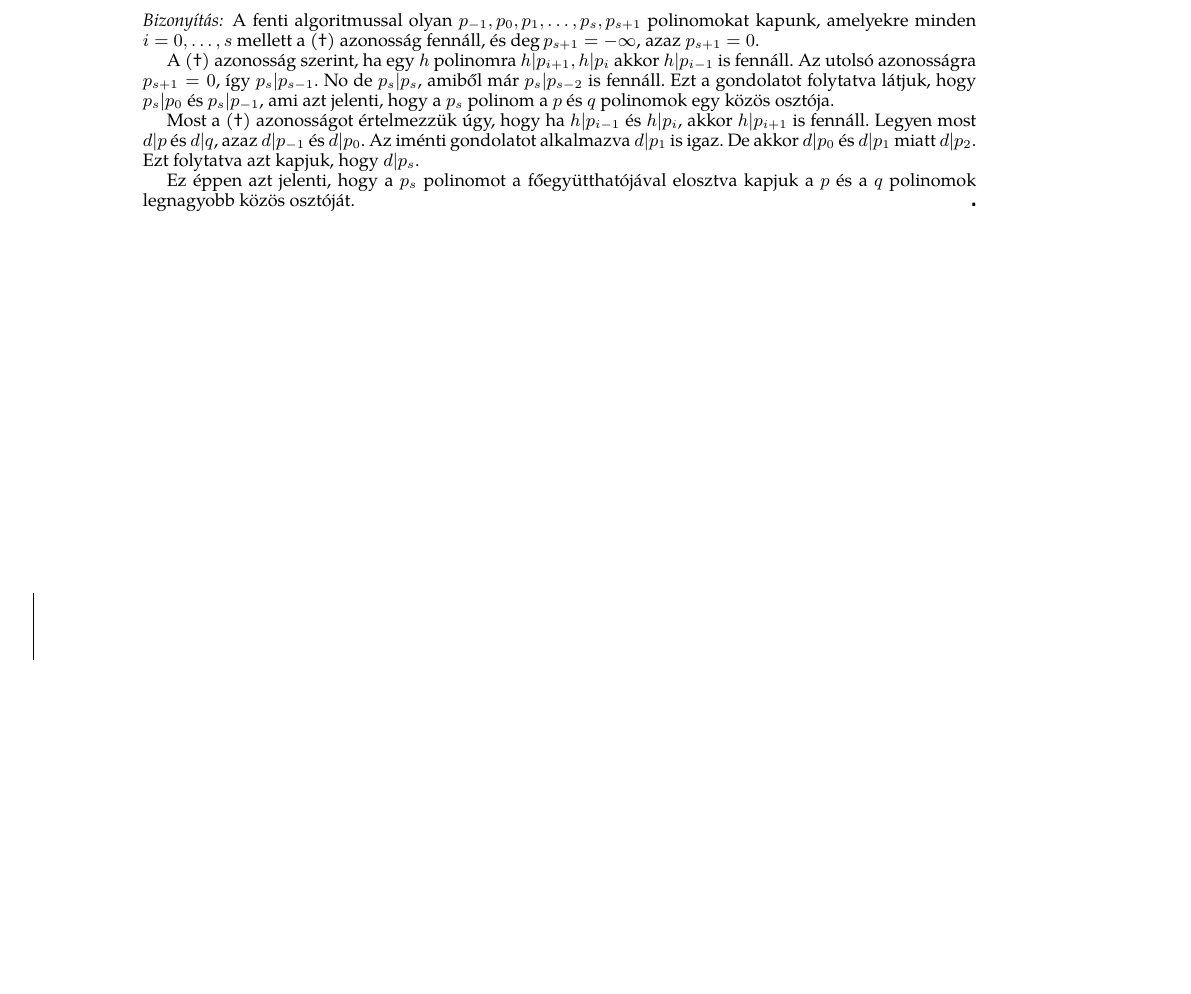
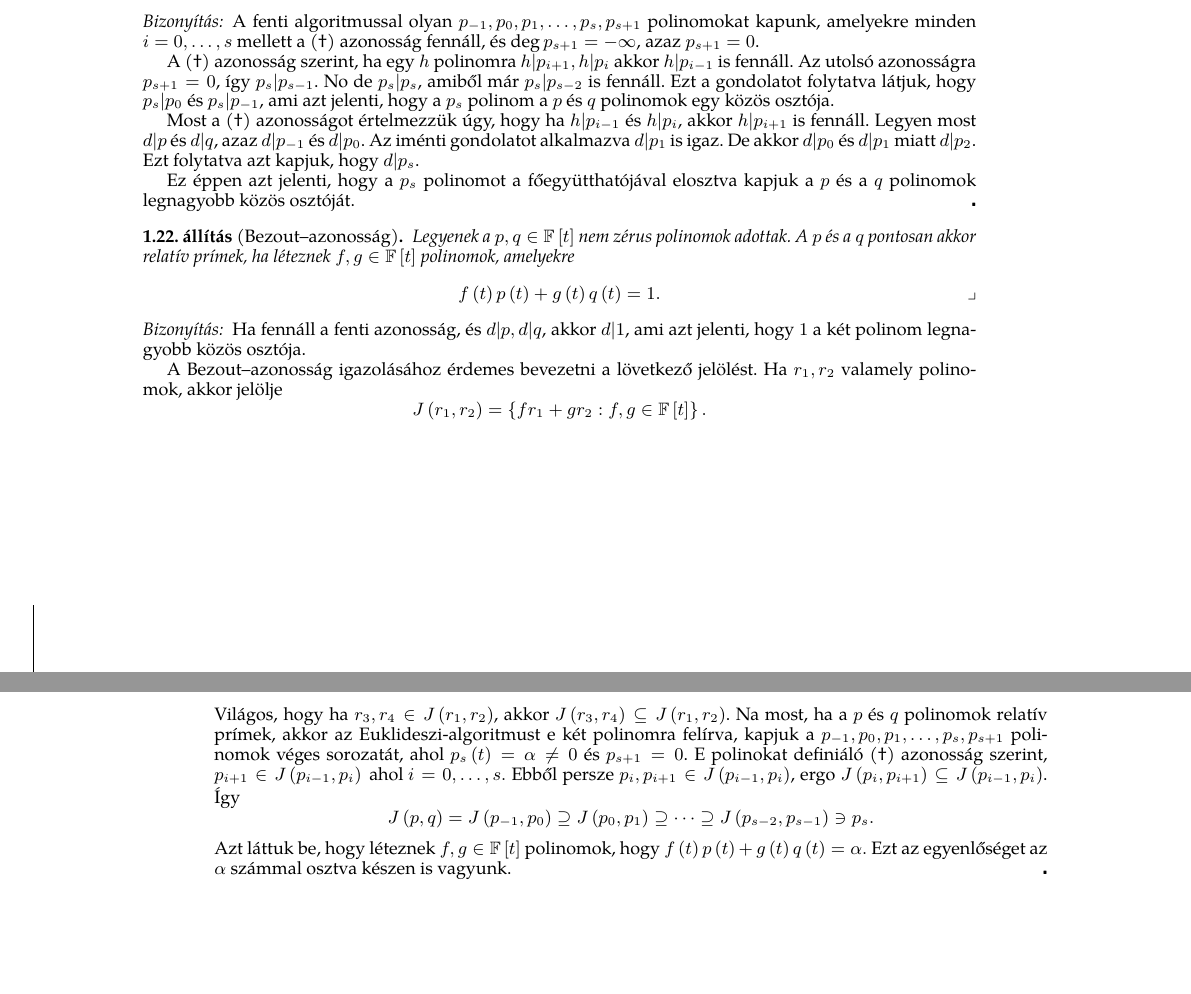
Before and after one commit to magyarkuti/linearalgebra, a LaTeX book (la.tex): part of page 11 of 37 before the commit and two parts of pages 11 and 12 of 37 after it, the two joined at a grey line, cut so that both start at the same text, the shorter picture padded with empty space. Compiled offline with XeLaTeX.

Commit message:
Bezout-azonossag

```diff
--- a/la.tex
+++ b/la.tex
@@ -698,7 +698,48 @@ ahogyan azt az egész számok közt megszoktuk.
     Ez éppen azt jelenti,
     hogy a $p_s$ polinomot a főegyütthatójával elosztva kapjuk a $p$ és a $q$ polinomok legnagyobb közös osztóját.
 \end{proof}
+\begin{proposition}[Bezout--azonosság]\index{Bezout--azonosság}
+    Legyenek a $p,q\in\mathbf{F}\left[ t \right]$ nem zérus polinomok adottak.
+    A $p$ és a $q$ pontosan akkor relatív prímek,
+    ha léteznek $f,g\in\mathbf{F}\left[ t \right]$ polinomok,
+    amelyekre
+    \[
+        f\left( t \right)p\left( t \right)+g\left( t \right)q\left( t \right)=1.\qedhere
+    \]
+\end{proposition}
+\begin{proof}
+    Ha fennáll a fenti azonosság,
+    és $d|p,d|q$, akkor $d|1$, ami azt jelenti, hogy $1$ a két polinom legnagyobb közös osztója.
 
+    A Bezout--azonosság igazolásához érdemes bevezetni a lövetkező jelölést.
+    Ha $r_1,r_2$ valamely polinomok, akkor jelölje
+    \[
+        J\left( r_1,r_2 \right)=\left\{ fr_1+gr_2:f,g\in\mathbf{F}\left[ t \right] \right\}.
+    \]
+    Világos, hogy ha $r_3,r_4\in J\left( r_1,r_2 \right)$, akkor
+    $J\left( r_3,r_4 \right)\subseteq J\left( r_1,r_2 \right)$.
+    Na most, ha a $p$ és $q$ polinomok relatív prímek,
+    akkor az Euklideszi-algoritmust e két polinomra felírva,
+    kapjuk a $p_{-1}, p_0,p_1,\dots,p_s,p_{s+1}$ polinomok véges sorozatát,
+    ahol $p_s\left( t \right)=\alpha\neq 0$ és $p_{s+1}=0$.
+    E polinokat definiáló (\dag) azonosság szerint,
+    \(
+    p_{i+1}\in J\left( p_{i-1},p_i \right)\text{ ahol } i=0,\dots,s.
+    \)
+    Ebből persze $p_i,p_{i+1}\in J\left( p_{i-1},p_i \right)$,
+    ergo $J\left( p_i,p_{i+1} \right)\subseteq J\left( p_{i-1},p_i \right)$.
+    Így
+    \[
+        J\left( p,q \right)=
+        J\left( p_{-1},p_0 \right)\supseteq
+        J\left( p_0,p_1 \right)\supseteq
+        \dots\supseteq
+        J\left( p_{s-2},p_{s-1} \right)\ni p_s.
+    \]
+    Azt láttuk be, hogy léteznek $f,g\in\mathbf{F}\left[ t \right]$ polinomok, hogy
+    $f\left( t \right)p\left( t \right)+g\left( t \right)q\left( t \right)=\alpha.$
+    Ezt az egyenlőséget az $\alpha$ számmal osztva készen is vagyunk.
+\end{proof}
 \chapter{Gauss-Jordan elimináció}
 \scwords Lineáris egyenletrendszerek megoldását automatizáljuk.\index{lineáris egyenletrenszer}
 
```
Also changed, not shown: la.tex (2 more changed lines).
